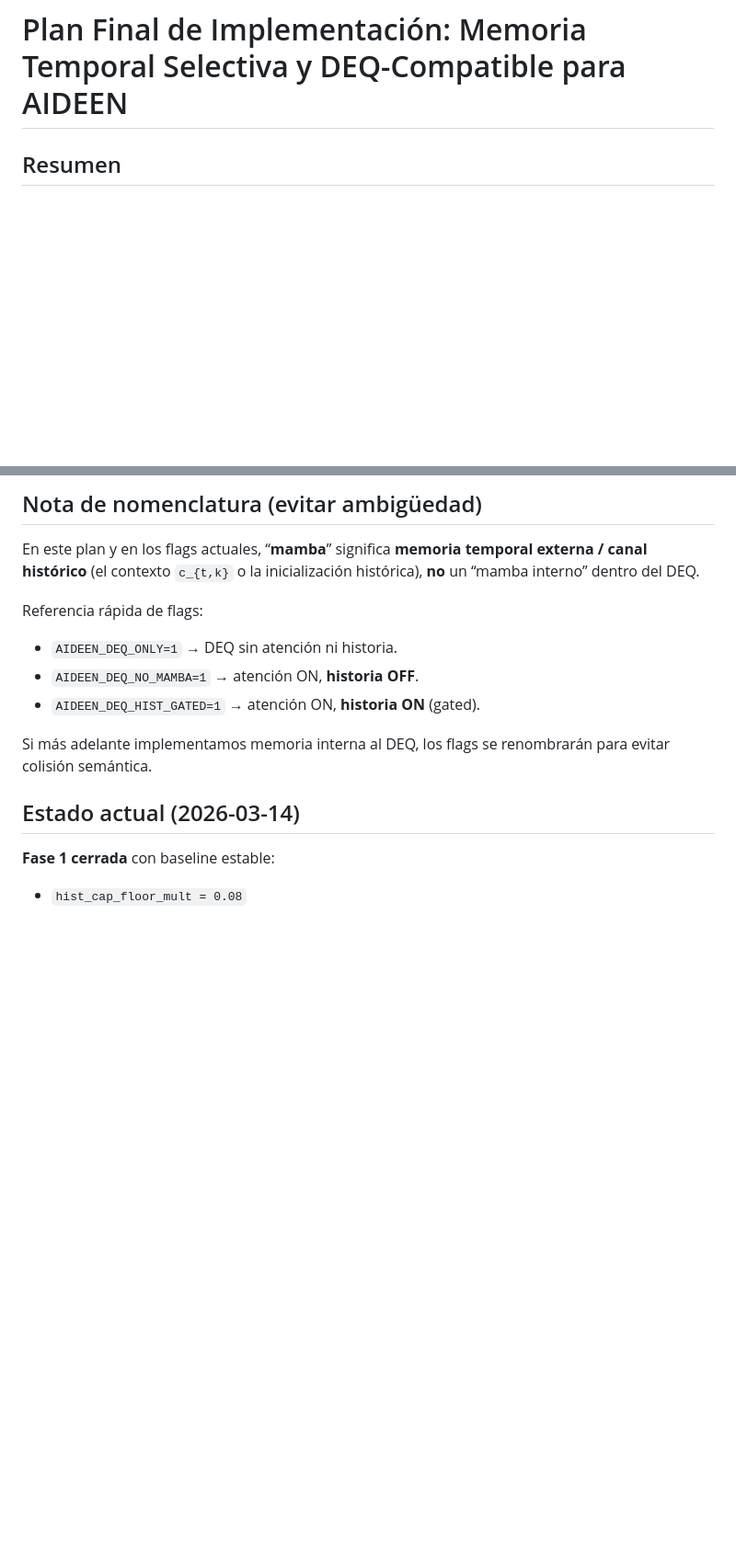
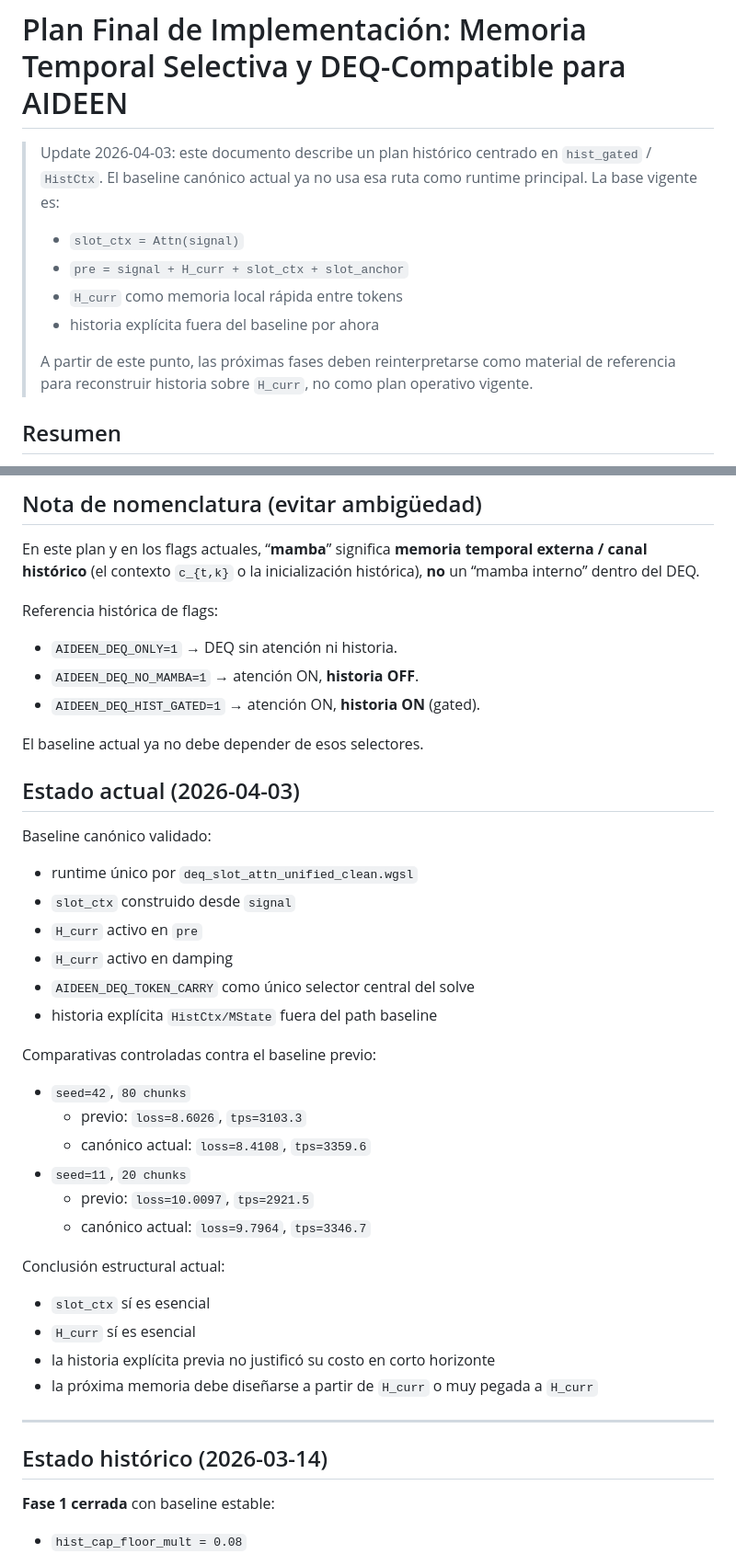
Before and after one commit to SergioAriel/aideen, a Markdown page: PLAN.md, 2 parts joined by grey strips. Shown at 92% size. GitHub-like rendering; blank space fills up the shorter version.

Commit message:
Document canonical H_curr DEQ baseline

```diff
--- a/PLAN.md
+++ b/PLAN.md
@@ -1,4 +1,17 @@
 # Plan Final de Implementación: Memoria Temporal Selectiva y DEQ-Compatible para AIDEEN
+
+> Update 2026-04-03:
+> este documento describe un plan histórico centrado en `hist_gated` / `HistCtx`.
+> El baseline canónico actual ya no usa esa ruta como runtime principal.
+> La base vigente es:
+>
+> - `slot_ctx = Attn(signal)`
+> - `pre = signal + H_curr + slot_ctx + slot_anchor`
+> - `H_curr` como memoria local rápida entre tokens
+> - historia explícita fuera del baseline por ahora
+>
+> A partir de este punto, las próximas fases deben reinterpretarse como material de
+> referencia para reconstruir historia sobre `H_curr`, no como plan operativo vigente.
 
 ## Resumen
 
@@ -21,14 +34,43 @@ Este plan es la ruta productiva. La integración interna de memoria dentro del D
 
 En este plan y en los flags actuales, “**mamba**” significa **memoria temporal externa / canal histórico** (el contexto `c_{t,k}` o la inicialización histórica), **no** un “mamba interno” dentro del DEQ.
 
-Referencia rápida de flags:
+Referencia histórica de flags:
 - `AIDEEN_DEQ_ONLY=1` → DEQ sin atención ni historia.
 - `AIDEEN_DEQ_NO_MAMBA=1` → atención ON, **historia OFF**.
 - `AIDEEN_DEQ_HIST_GATED=1` → atención ON, **historia ON** (gated).
 
-Si más adelante implementamos memoria interna al DEQ, los flags se renombrarán para evitar colisión semántica.
+El baseline actual ya no debe depender de esos selectores.
 
-## Estado actual (2026-03-14)
+## Estado actual (2026-04-03)
+
+Baseline canónico validado:
+
+- runtime único por `deq_slot_attn_unified_clean.wgsl`
+- `slot_ctx` construido desde `signal`
+- `H_curr` activo en `pre`
+- `H_curr` activo en damping
+- `AIDEEN_DEQ_TOKEN_CARRY` como único selector central del solve
+- historia explícita `HistCtx/MState` fuera del path baseline
+
+Comparativas controladas contra el baseline previo:
+
+- `seed=42`, `80 chunks`
+  - previo: `loss=8.6026`, `tps=3103.3`
+  - canónico actual: `loss=8.4108`, `tps=3359.6`
+- `seed=11`, `20 chunks`
+  - previo: `loss=10.0097`, `tps=2921.5`
+  - canónico actual: `loss=9.7964`, `tps=3346.7`
+
+Conclusión estructural actual:
+
+- `slot_ctx` sí es esencial
+- `H_curr` sí es esencial
+- la historia explícita previa no justificó su costo en corto horizonte
+- la próxima memoria debe diseñarse a partir de `H_curr` o muy pegada a `H_curr`
+
+---
+
+## Estado histórico (2026-03-14)
 
 **Fase 1 cerrada** con baseline estable:
 - `hist_cap_floor_mult = 0.08`
```
Also changed, not shown: ARCHITECTURE.md (+65 -47 lines).
